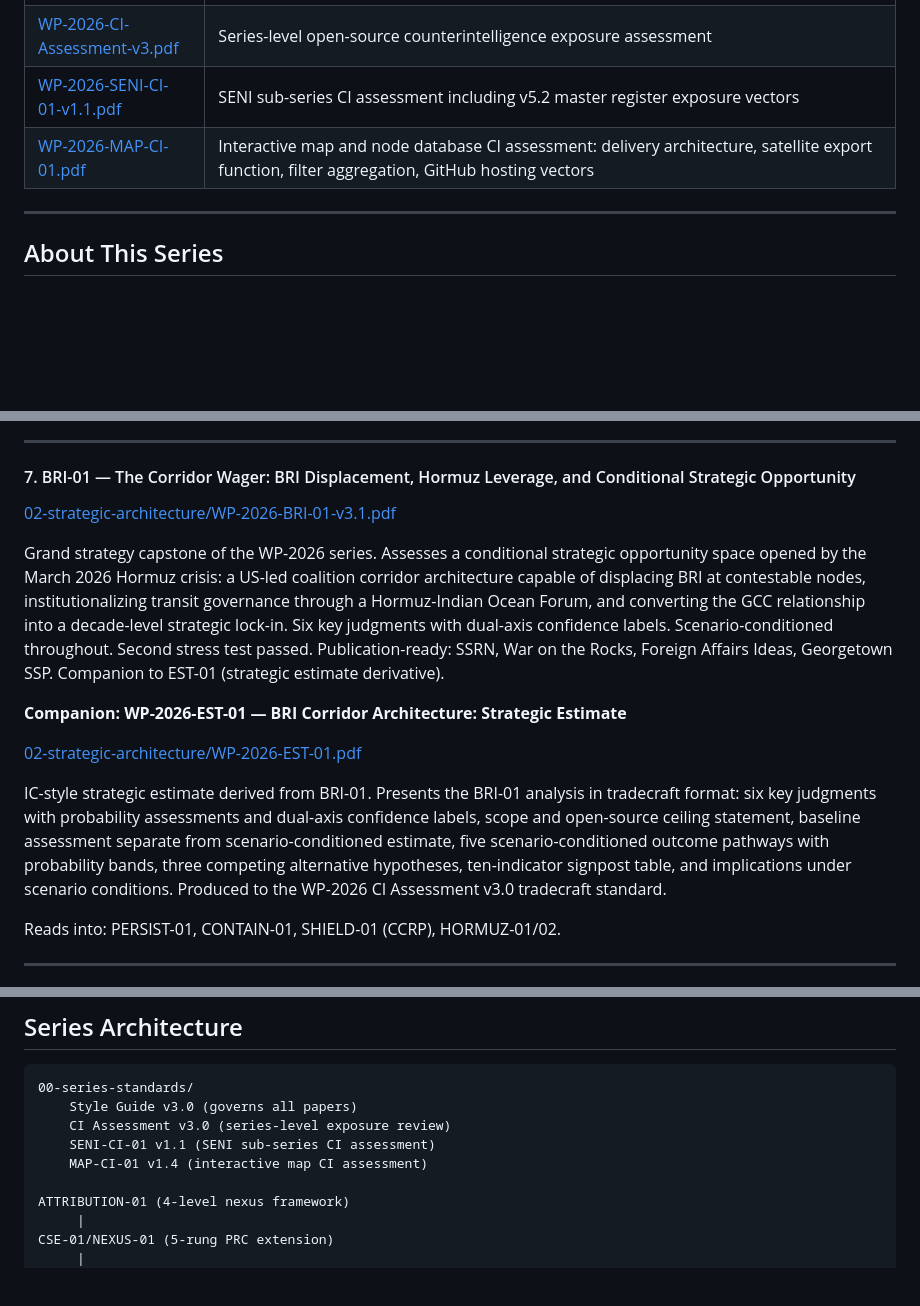
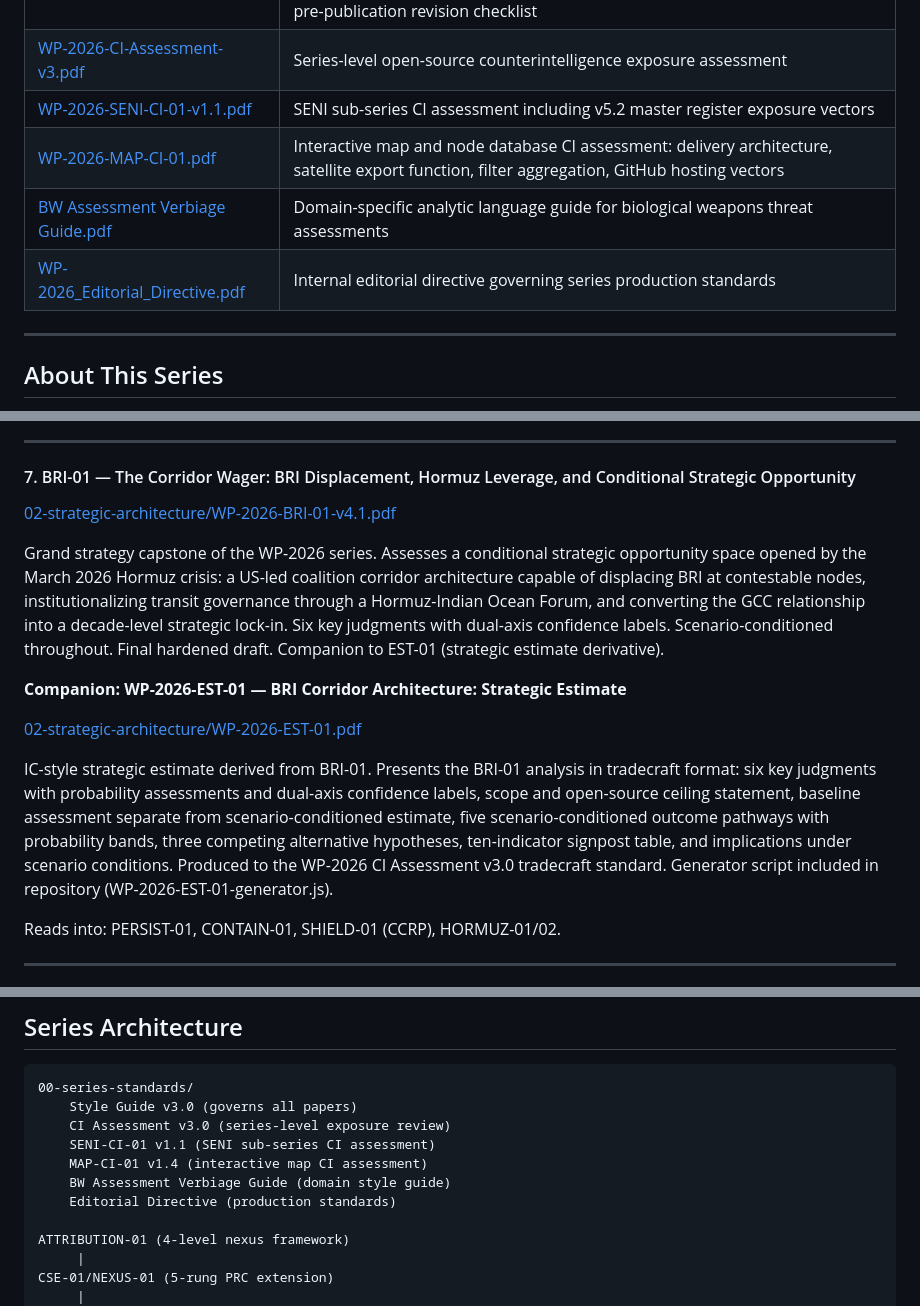
Before and after one commit to collingeorge/WP-2026, a Markdown page: README.md, 3 parts joined by grey strips. Drawn GitHub-style; blank space fills up the shorter version.

Commit message:
Update README — v4.1 BRI-01, 372 nodes, CI stack, SENI v5.2, BW Verbiage Guide, Editorial Directive

```diff
--- a/README.md
+++ b/README.md
@@ -39,6 +39,8 @@ All papers in this series are produced against documented editorial and producti
 | [WP-2026-CI-Assessment-v3.pdf](https://github.com/collingeorge/WP-2026/blob/main/00-series-standards/WP-2026-CI-Assessment-v3.pdf) | Series-level open-source counterintelligence exposure assessment |
 | [WP-2026-SENI-CI-01-v1.1.pdf](https://github.com/collingeorge/WP-2026/blob/main/00-series-standards/WP-2026-SENI-CI-01-v1.1.pdf) | SENI sub-series CI assessment including v5.2 master register exposure vectors |
 | [WP-2026-MAP-CI-01.pdf](https://github.com/collingeorge/WP-2026/blob/main/00-series-standards/WP-2026-MAP-CI-01.pdf) | Interactive map and node database CI assessment: delivery architecture, satellite export function, filter aggregation, GitHub hosting vectors |
+| [BW Assessment Verbiage Guide.pdf](https://github.com/collingeorge/WP-2026/blob/main/00-series-standards/BW%20Assessment%20Verbiage%20Guide.pdf) | Domain-specific analytic language guide for biological weapons threat assessments |
+| [WP-2026_Editorial_Directive.pdf](https://github.com/collingeorge/WP-2026/blob/main/00-series-standards/WP-2026_Editorial_Directive.pdf) | Internal editorial directive governing series production standards |
 
 ---
 
@@ -140,15 +142,15 @@ Reads into: All enforcement papers.
 
 #### 7. BRI-01 — The Corridor Wager: BRI Displacement, Hormuz Leverage, and Conditional Strategic Opportunity
 
-[02-strategic-architecture/WP-2026-BRI-01-v3.1.pdf](02-strategic-architecture/WP-2026-BRI-01-v3.1.pdf)
+[02-strategic-architecture/WP-2026-BRI-01-v4.1.pdf](02-strategic-architecture/WP-2026-BRI-01-v4.1.pdf)
 
-Grand strategy capstone of the WP-2026 series. Assesses a conditional strategic opportunity space opened by the March 2026 Hormuz crisis: a US-led coalition corridor architecture capable of displacing BRI at contestable nodes, institutionalizing transit governance through a Hormuz-Indian Ocean Forum, and converting the GCC relationship into a decade-level strategic lock-in. Six key judgments with dual-axis confidence labels. Scenario-conditioned throughout. Second stress test passed. Publication-ready: SSRN, War on the Rocks, Foreign Affairs Ideas, Georgetown SSP. Companion to EST-01 (strategic estimate derivative).
+Grand strategy capstone of the WP-2026 series. Assesses a conditional strategic opportunity space opened by the March 2026 Hormuz crisis: a US-led coalition corridor architecture capable of displacing BRI at contestable nodes, institutionalizing transit governance through a Hormuz-Indian Ocean Forum, and converting the GCC relationship into a decade-level strategic lock-in. Six key judgments with dual-axis confidence labels. Scenario-conditioned throughout. Final hardened draft. Companion to EST-01 (strategic estimate derivative).
 
 **Companion: WP-2026-EST-01 — BRI Corridor Architecture: Strategic Estimate**
 
 [02-strategic-architecture/WP-2026-EST-01.pdf](02-strategic-architecture/WP-2026-EST-01.pdf)
 
-IC-style strategic estimate derived from BRI-01. Presents the BRI-01 analysis in tradecraft format: six key judgments with probability assessments and dual-axis confidence labels, scope and open-source ceiling statement, baseline assessment separate from scenario-conditioned estimate, five scenario-conditioned outcome pathways with probability bands, three competing alternative hypotheses, ten-indicator signpost table, and implications under scenario conditions. Produced to the WP-2026 CI Assessment v3.0 tradecraft standard.
+IC-style strategic estimate derived from BRI-01. Presents the BRI-01 analysis in tradecraft format: six key judgments with probability assessments and dual-axis confidence labels, scope and open-source ceiling statement, baseline assessment separate from scenario-conditioned estimate, five scenario-conditioned outcome pathways with probability bands, three competing alternative hypotheses, ten-indicator signpost table, and implications under scenario conditions. Produced to the WP-2026 CI Assessment v3.0 tradecraft standard. Generator script included in repository (WP-2026-EST-01-generator.js).
 
 Reads into: PERSIST-01, CONTAIN-01, SHIELD-01 (CCRP), HORMUZ-01/02.
 
@@ -384,6 +386,8 @@ WMD-focused intelligence briefing providing decision-support analysis for the th
     CI Assessment v3.0 (series-level exposure review)
     SENI-CI-01 v1.1 (SENI sub-series CI assessment)
     MAP-CI-01 v1.4 (interactive map CI assessment)
+    BW Assessment Verbiage Guide (domain style guide)
+    Editorial Directive (production standards)
 
 ATTRIBUTION-01 (4-level nexus framework)
      |
```
Also changed, not shown: other parts of README.md (+1 -1 lines).
